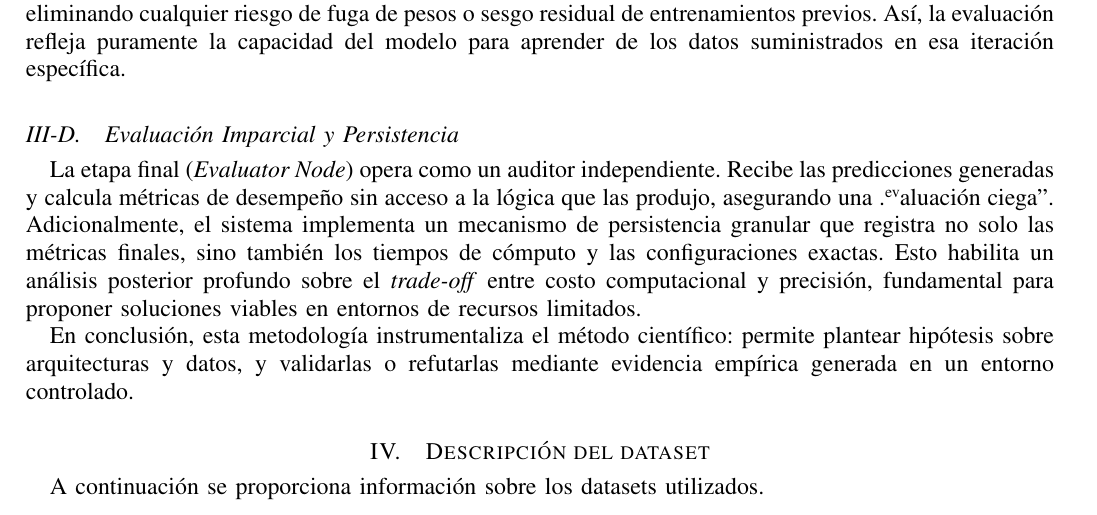
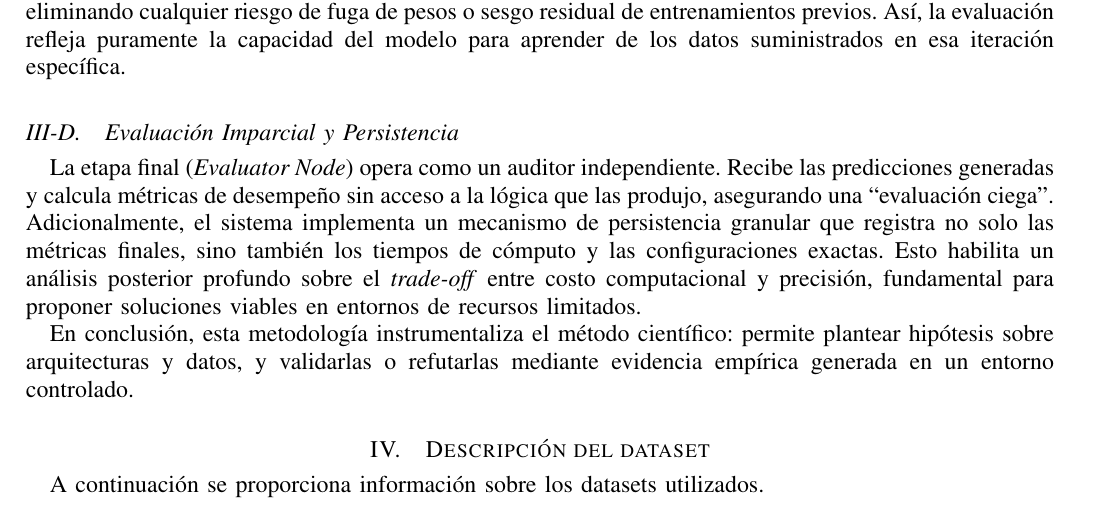
Before and after one commit to CfM47/ML-Project, a LaTeX paper (docs/report/main.tex): part of page 3 of 23, cut so that both start at the same text. Compiled offline with pdfLaTeX.

Commit message:
fix: quotes in report

```diff
--- a/docs/report/main.tex
+++ b/docs/report/main.tex
@@ -190,7 +190,7 @@ El componente \texttt{ModelNode} orquesta la ejecución siguiendo un principio d
 
 
 \subsection{Evaluación Imparcial y Persistencia}
-La etapa final (\textit{Evaluator Node}) opera como un auditor independiente. Recibe las predicciones generadas y calcula métricas de desempeño sin acceso a la lógica que las produjo, asegurando una "evaluación ciega".
+La etapa final (\textit{Evaluator Node}) opera como un auditor independiente. Recibe las predicciones generadas y calcula métricas de desempeño sin acceso a la lógica que las produjo, asegurando una ``evaluación ciega''.
 Adicionalmente, el sistema implementa un mecanismo de persistencia granular que registra no solo las métricas finales, sino también los tiempos de cómputo y las configuraciones exactas. Esto habilita un análisis posterior profundo sobre el \textit{trade-off} entre costo computacional y precisión, fundamental para proponer soluciones viables en entornos de recursos limitados.
 
 En conclusión, esta metodología instrumentaliza el método científico: permite plantear hipótesis sobre arquitecturas y datos, y validarlas o refutarlas mediante evidencia empírica generada en un entorno controlado.
```
